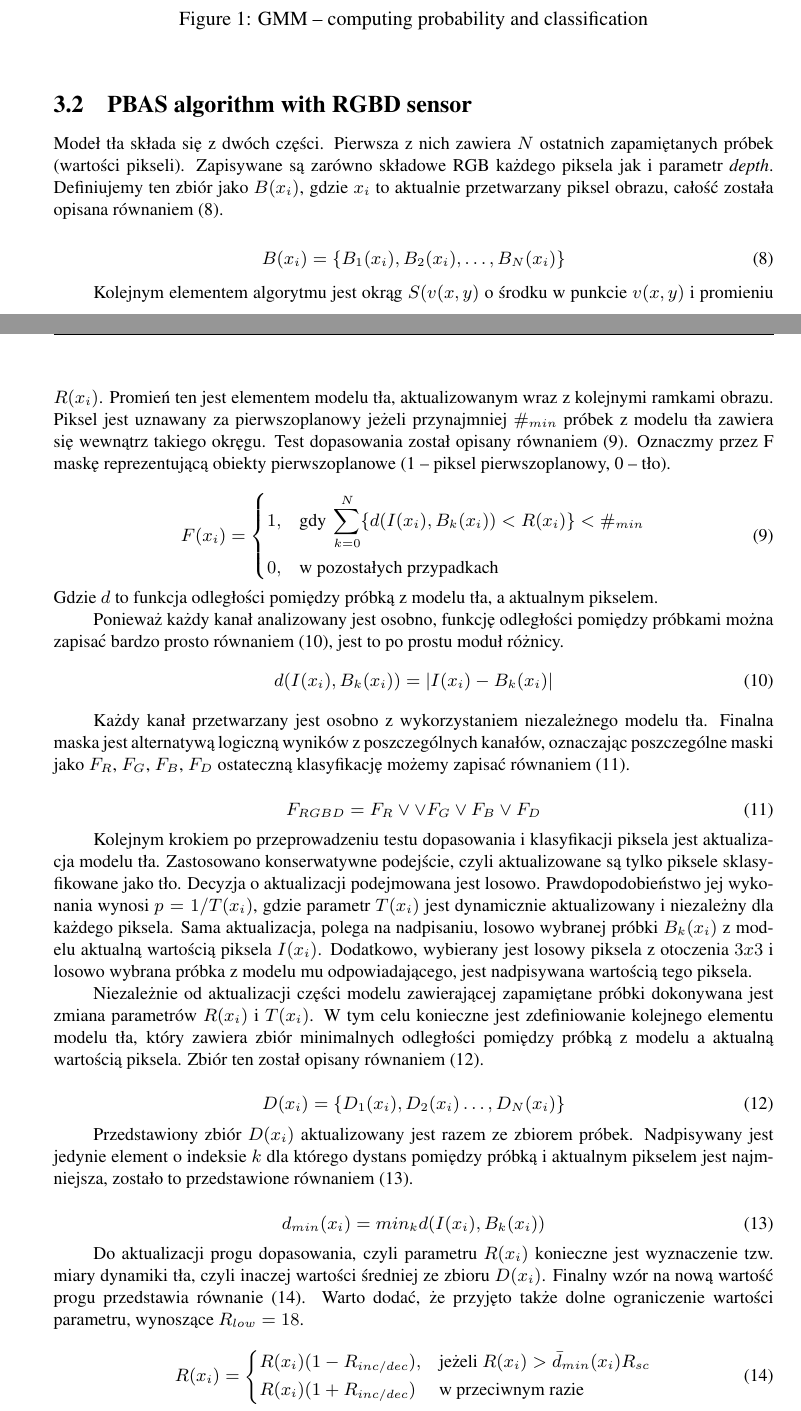
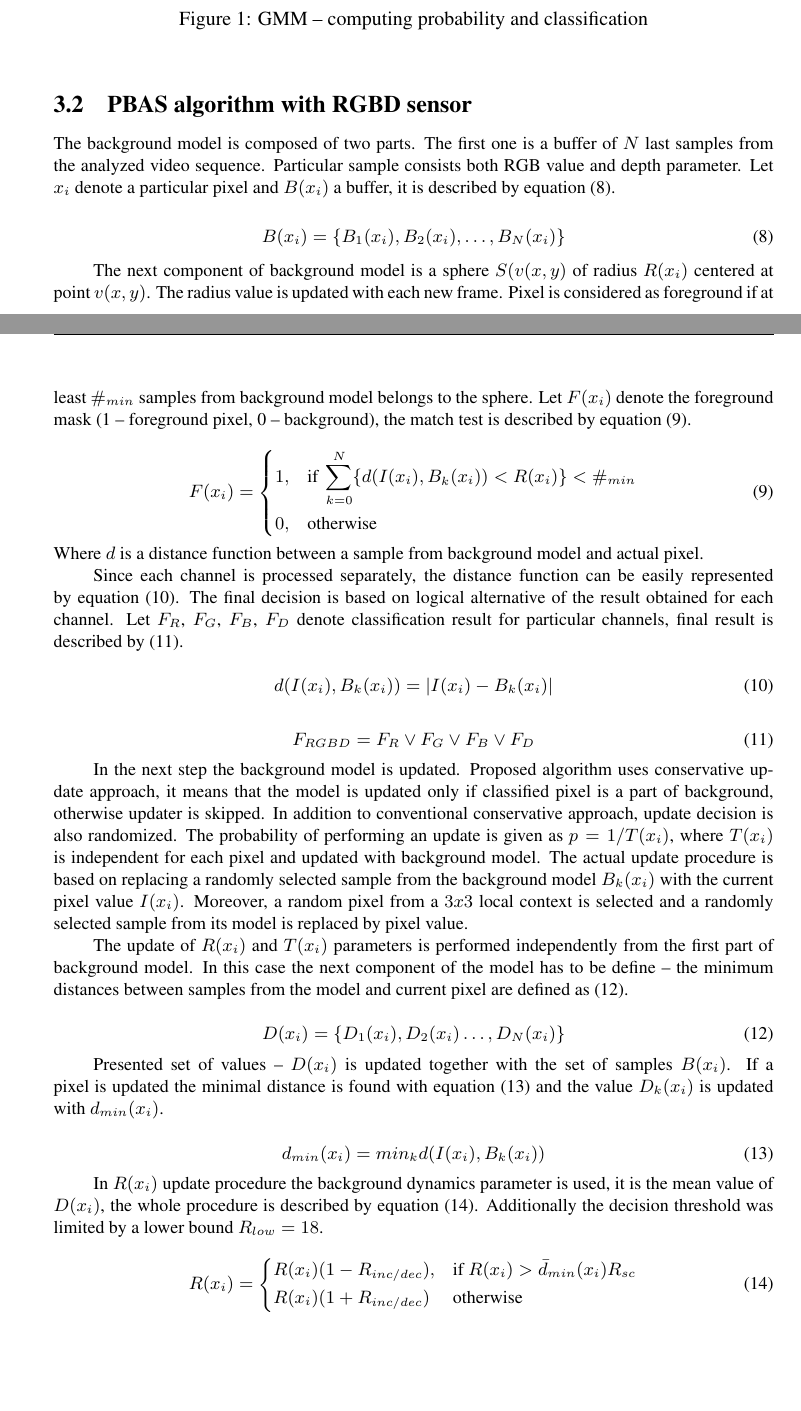
Before and after one commit to kertoip123/RGBD-article, a LaTeX document (jk_automatics_2019.tex): two parts of pages 6 and 7 of 11, joined at a grey line, cut so that both start at the same text, the shorter picture padded with empty space. Compiled offline with pdfLaTeX.

Commit message:
PBAS translated to english

```diff
--- a/jk_automatics_2019.tex
+++ b/jk_automatics_2019.tex
@@ -357,63 +357,83 @@ The next step is computing the probability factor for both background models, th
 \subsection{PBAS algorithm with RGBD sensor}
 \label{subsec:pbas_rgbd}
 
-Modeł tła składa się z dwóch części. Pierwsza z nich zawiera $N$ ostatnich zapamiętanych próbek (wartości pikseli). Zapisywane są zarówno składowe RGB każdego piksela jak i parametr \textit{depth}. Definiujemy ten zbiór jako $B(x_i)$, gdzie $x_i$ to aktualnie przetwarzany piksel obrazu, całość została opisana równaniem (\ref{equ:pbas_model_1}).
+The background model is composed of two parts. The first one is a buffer of $N$ last samples from the analyzed video sequence. Particular sample consists both RGB value and depth parameter. Let $x_i$ denote a particular pixel and $B(x_i)$ a buffer, it is described by equation (\ref{equ:pbas_model_1}).
+
+%Modeł tła składa się z dwóch części. Pierwsza z nich zawiera $N$ ostatnich zapamiętanych próbek (wartości pikseli). Zapisywane są zarówno składowe RGB każdego piksela jak i parametr \textit{depth}. Definiujemy ten zbiór jako $B(x_i)$, gdzie $x_i$ to aktualnie przetwarzany piksel obrazu, całość została opisana równaniem (\ref{equ:pbas_model_1}).
 
 	\begin{equation}
 		B(x_i)= \left\{ B_1(x_i), B_2(x_i), \dotsc, B_N(x_i) \right\}
 	\label{equ:pbas_model_1}
 	\end{equation}
 
-Kolejnym elementem algorytmu jest okrąg $S(v(x,y)$ o środku w punkcie $v(x,y)$ i promieniu $R(x_i)$. Promień ten jest elementem modelu tła, aktualizowanym wraz z kolejnymi ramkami obrazu. Piksel jest uznawany za pierwszoplanowy jeżeli przynajmniej $\#_{min}$ próbek z modelu tła zawiera się wewnątrz takiego okręgu. Test dopasowania został opisany równaniem (\ref{equ:pbas_test}). Oznaczmy przez F maskę reprezentującą obiekty pierwszoplanowe (1 – piksel pierwszoplanowy, 0 – tło).
+The next component of background model is a sphere $S(v(x,y)$ of radius $R(x_i)$ centered at point $v(x,y)$. The radius value is updated with each new frame. Pixel is considered as foreground if at least $\#_{min}$ samples from background model belongs to the sphere. Let $F(x_i)$ denote the foreground mask (1 -- foreground pixel, 0 -- background), the match test is described by equation (\ref{equ:pbas_test}).
+
+%Kolejnym elementem algorytmu jest okrąg $S(v(x,y)$ o środku w punkcie $v(x,y)$ i promieniu $R(x_i)$. Promień ten jest elementem modelu tła, aktualizowanym wraz z kolejnymi ramkami obrazu. Piksel jest uznawany za pierwszoplanowy jeżeli przynajmniej $\#_{min}$ próbek z modelu tła zawiera się wewnątrz takiego okręgu. Test dopasowania został opisany równaniem (\ref{equ:pbas_test}). Oznaczmy przez F maskę reprezentującą obiekty pierwszoplanowe (1 – piksel pierwszoplanowy, 0 – tło).
 
 	\begin{equation}
 	    F(x_i) =
 		\begin{dcases}
-    		1, & \text{gdy } \sum_{k=0}^{N} \{ d(I(x_i), B_k(x_i)) < R(x_i) \} < \#_{min} \\
-    		0, & \text{w pozostałych przypadkach}
+    		1, & \text{if } \sum_{k=0}^{N} \{ d(I(x_i), B_k(x_i)) < R(x_i) \} < \#_{min} \\
+    		0, & \text{otherwise}
 		\end{dcases}
 	\label{equ:pbas_test}
 	\end{equation}
-\noindent Gdzie $d$ to funkcja odległości pomiędzy próbką z modelu tła, a aktualnym pikselem.
+\noindent Where $d$ is a distance function between a sample from background model and actual pixel.
 
-Ponieważ każdy kanał analizowany jest osobno, funkcję odległości pomiędzy próbkami można zapisać bardzo prosto równaniem (\ref{equ:pbas_dist}), jest to po prostu moduł różnicy.
+%\noindent Gdzie $d$ to funkcja odległości pomiędzy próbką z modelu tła, a aktualnym pikselem.
+
+Since each channel is processed separately, the distance function can be easily represented by equation (\ref{equ:pbas_dist}). The final decision is based on logical alternative of the result obtained for each channel. Let $F_R$, $F_G$, $F_B$, $F_D$ denote classification result for particular channels, final result is described by~(\ref{equ:pbas_final_mask}).
+
+%Ponieważ każdy kanał analizowany jest osobno, funkcję odległości pomiędzy próbkami można zapisać bardzo prosto równaniem (\ref{equ:pbas_dist}), jest to po prostu moduł różnicy.
+
 	\begin{equation}
 		d(I(x_i),B_k(x_i)) = | I(x_i) - B_k(x_i) |
 	\label{equ:pbas_dist}
 	\end{equation}
 
-Każdy kanał przetwarzany jest osobno z wykorzystaniem niezależnego modelu tła. Finalna maska jest alternatywą logiczną wyników z poszczególnych kanałów, oznaczając poszczególne maski jako $F_R$, $F_G$, $F_B$, $F_D$ ostateczną klasyfikację możemy zapisać równaniem~(\ref{equ:pbas_final_mask}).
+%Każdy kanał przetwarzany jest osobno z wykorzystaniem niezależnego modelu tła. Finalna maska jest alternatywą logiczną wyników z poszczególnych kanałów, oznaczając poszczególne maski jako $F_R$, $F_G$, $F_B$, $F_D$ ostateczną klasyfikację możemy zapisać równaniem~(\ref{equ:pbas_final_mask}).
 
     \begin{equation}
-        F_{RGBD} = F_R \lor \lor F_G \lor F_B \lor F_D
+        F_{RGBD} = F_R \lor F_G \lor F_B \lor F_D
     \label{equ:pbas_final_mask}
     \end{equation}
 
-Kolejnym krokiem po przeprowadzeniu testu dopasowania i klasyfikacji piksela jest aktualizacja modelu tła. Zastosowano konserwatywne podejście, czyli aktualizowane są tylko piksele sklasyfikowane jako tło. Decyzja o aktualizacji podejmowana jest losowo. Prawdopodobieństwo jej wykonania wynosi $p = 1/T(x_i)$, gdzie parametr $T(x_i)$ jest dynamicznie aktualizowany i niezależny dla każdego piksela. Sama aktualizacja, polega na nadpisaniu, losowo wybranej próbki $B_k(x_i)$ z modelu aktualną wartością piksela $I(x_i)$. Dodatkowo, wybierany jest losowy piksela z otoczenia $3x3$ i losowo wybrana próbka z modelu mu odpowiadającego, jest nadpisywana wartością tego piksela.
+In the next step the background model is updated. Proposed algorithm uses conservative update approach, it means that the model is updated only if classified pixel is a part of background, otherwise updater is skipped. In addition to conventional conservative approach, update decision is also randomized. The probability of performing an update is given as $p = 1/T(x_i)$, where $T(x_i)$ is independent for each pixel and updated with background model. The actual update procedure is based on replacing a randomly selected sample from the background model $B_k(x_i)$ with the current pixel value $I(x_i)$. Moreover, a random pixel from a $3x3$ local context is selected and a randomly selected sample from its model is replaced by pixel value.
 
-Niezależnie od aktualizacji części modelu zawierającej zapamiętane próbki dokonywana jest zmiana parametrów $R(x_i)$ i $T(x_i)$. W tym celu konieczne jest zdefiniowanie kolejnego elementu modelu tła, który zawiera zbiór minimalnych odległości pomiędzy próbką z modelu a aktualną wartością piksela. Zbiór ten został opisany równaniem (\ref{equ:pbas_model_2}).
+
+%Kolejnym krokiem po przeprowadzeniu testu dopasowania i klasyfikacji piksela jest aktualizacja modelu tła. Zastosowano konserwatywne podejście, czyli aktualizowane są tylko piksele sklasyfikowane jako tło. Decyzja o aktualizacji podejmowana jest losowo. Prawdopodobieństwo jej wykonania wynosi $p = 1/T(x_i)$, gdzie parametr $T(x_i)$ jest dynamicznie aktualizowany i niezależny dla każdego piksela. Sama aktualizacja, polega na nadpisaniu, losowo wybranej próbki $B_k(x_i)$ z modelu aktualną wartością piksela $I(x_i)$. Dodatkowo, wybierany jest losowy piksela z otoczenia $3x3$ i losowo wybrana próbka z modelu mu odpowiadającego, jest nadpisywana wartością tego piksela.
+
+
+The update of $R(x_i)$ and $T(x_i)$ parameters is performed independently from the first part of background model. In this case the next component of the model has to be define -- the minimum distances between samples from the model and current pixel are defined as (\ref{equ:pbas_model_2}).
+
+%Niezależnie od aktualizacji części modelu zawierającej zapamiętane próbki dokonywana jest zmiana parametrów $R(x_i)$ i $T(x_i)$. W tym celu konieczne jest zdefiniowanie kolejnego elementu modelu tła, który zawiera zbiór minimalnych odległości pomiędzy próbką z modelu a aktualną wartością piksela. Zbiór ten został opisany równaniem (\ref{equ:pbas_model_2}).
 
 	\begin{equation}
 		D(x_i)= \left\{ D_1(x_i), D_2(x_i) \dotsc, D_N(x_i) \right\}
 	\label{equ:pbas_model_2}
 	\end{equation}
 
-Przedstawiony zbiór $D(x_i)$ aktualizowany jest razem ze zbiorem próbek. Nadpisywany jest jedynie element o indeksie $k$ dla którego dystans pomiędzy próbką i aktualnym pikselem jest najmniejsza, zostało to przedstawione równaniem (\ref{equ:pbas_d_min}).
+Presented set of values -- $D(x_i)$ is updated together with the set of samples $B(x_i)$. If a pixel is updated the minimal distance is found with equation (\ref{equ:pbas_d_min}) and the value $D_k(x_i)$ is updated with~$d_{min}(x_i)$.
+
+%Przedstawiony zbiór $D(x_i)$ aktualizowany jest razem ze zbiorem próbek. Nadpisywany jest jedynie element o indeksie $k$ dla którego dystans pomiędzy próbką i aktualnym pikselem jest najmniejsza, zostało to przedstawione równaniem (\ref{equ:pbas_d_min}).
 
 	\begin{equation}
 		d_{min}(x_i) = min_k d(I(x_i), B_k(x_i))
 	\label{equ:pbas_d_min}
 	\end{equation}
 
-Do aktualizacji progu dopasowania, czyli parametru $R(x_i)$ konieczne jest wyznaczenie tzw. miary dynamiki tła, czyli inaczej wartości średniej ze zbioru $D(x_i)$. Finalny wzór na nową wartość progu przedstawia równanie (\ref{equ:pbas_r_update}). Warto dodać, że przyjęto także dolne ograniczenie wartości parametru, wynoszące $R_{low} = 18$.
+In $R(x_i)$ update procedure the background dynamics parameter is used, it is the mean value of $D(x_i)$, the whole procedure is described by equation (\ref{equ:pbas_r_update}). Additionally the decision threshold was limited by a lower bound $R_{low} = 18$.
+
+%Do aktualizacji progu dopasowania, czyli parametru $R(x_i)$ konieczne jest wyznaczenie tzw. miary dynamiki tła, czyli inaczej wartości średniej ze zbioru $D(x_i)$. Finalny wzór na nową wartość progu przedstawia równanie (\ref{equ:pbas_r_update}). Warto dodać, że przyjęto także dolne ograniczenie wartości parametru, wynoszące $R_{low} = 18$.
 
     \begin{equation}
 	    R(x_i) =
 		\begin{dcases}
-    		R(x_i)(1-R_{inc/dec}), & \text{jeżeli } R(x_i) > \bar{d}_{min}(x_i)R_{sc} \\
-    		R(x_i)(1+R_{inc/dec}) & \text{w przeciwnym razie}
+    		R(x_i)(1-R_{inc/dec}), & \text{if } R(x_i) > \bar{d}_{min}(x_i)R_{sc} \\
+    		R(x_i)(1+R_{inc/dec}) & \text{otherwise}
 		\end{dcases}
 	\label{equ:pbas_r_update}
 	\end{equation}
-Gdzie:
+
+Where:
 \begin{itemize}
```
Also changed, not shown: jk_automatics_2019.pdf, jk_automatics_2019.tex (18 more changed lines).
